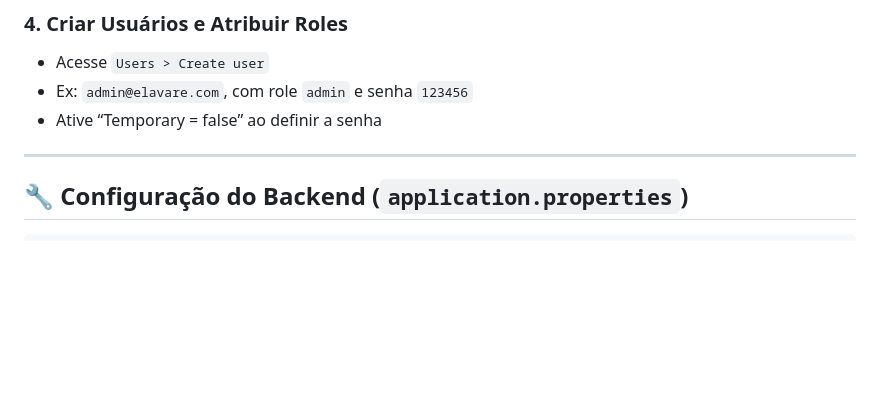
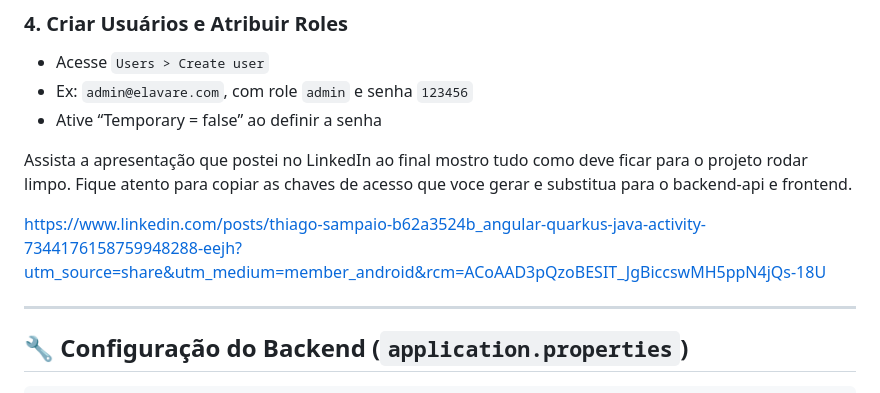
Before and after one commit to ThiagoSampaioo/school_system, a Markdown page: README.md, the part around the change. Rendered like a GitHub page; blank space fills up the shorter version.

```diff
--- a/README.md
+++ b/README.md
@@ -130,6 +130,10 @@ Senha: `admin`
 - Ex: `admin@elavare.com`, com role `admin` e senha `123456`
 - Ative “Temporary = false” ao definir a senha
 
+Assista a apresentação que postei no LinkedIn ao final mostro tudo como deve ficar para o projeto rodar limpo. Fique atento para copiar as chaves de acesso que voce gerar e substitua para o backend-api e frontend.
+
+https://www.linkedin.com/posts/thiago-sampaio-b62a3524b_angular-quarkus-java-activity-7344176158759948288-eejh?utm_source=share&utm_medium=member_android&rcm=ACoAAD3pQzoBESIT_JgBiccswMH5ppN4jQs-18U
+
 ---
 
 ## 🔧 Configuração do Backend (`application.properties`)
```
